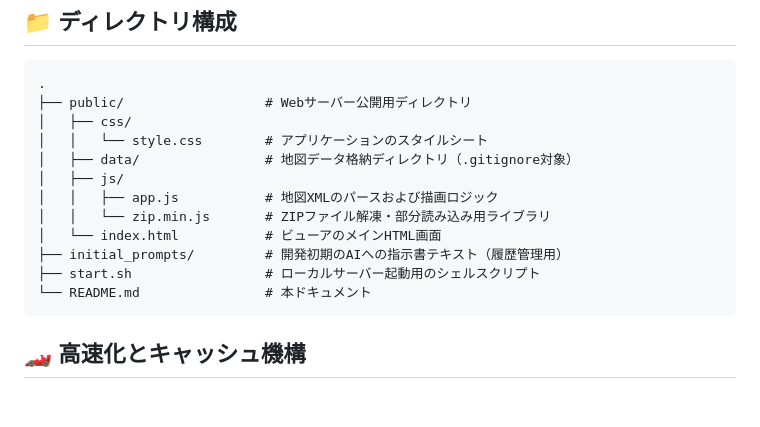
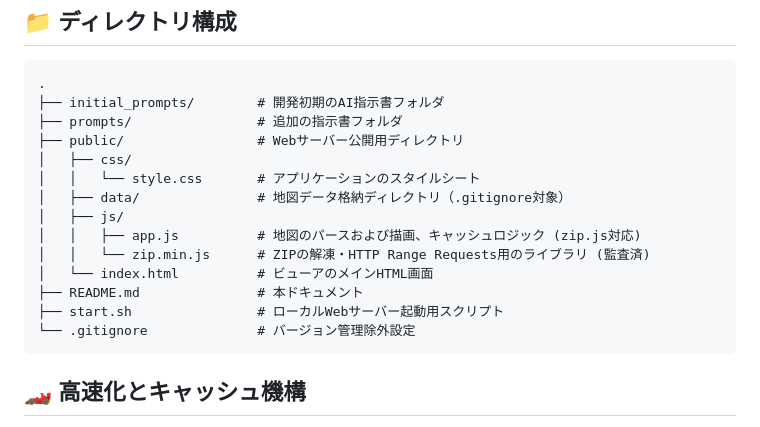
Before and after one commit to taniguchitomoya/kouzu-xml-viewer, a Markdown page: README.md, the part around the change. GitHub-like rendering; blank space fills up the shorter version.

Commit message:
update README again

````diff
--- a/README.md
+++ b/README.md
@@ -43,17 +43,19 @@
 
 ```text
 .
-├── public/                  # Webサーバー公開用ディレクトリ
+├── initial_prompts/        # 開発初期のAI指示書フォルダ
+├── prompts/                # 追加の指示書フォルダ
+├── public/                 # Webサーバー公開用ディレクトリ
 │   ├── css/
-│   │   └── style.css        # アプリケーションのスタイルシート
-│   ├── data/                # 地図データ格納ディレクトリ（.gitignore対象）
+│   │   └── style.css       # アプリケーションのスタイルシート
+│   ├── data/               # 地図データ格納ディレクトリ（.gitignore対象）
 │   ├── js/
-│   │   ├── app.js           # 地図XMLのパースおよび描画ロジック
-│   │   └── zip.min.js       # ZIPファイル解凍・部分読み込み用ライブラリ
-│   └── index.html           # ビューアのメインHTML画面
-├── initial_prompts/         # 開発初期のAIへの指示書テキスト（履歴管理用）
-├── start.sh                 # ローカルサーバー起動用のシェルスクリプト
-└── README.md                # 本ドキュメント
+│   │   ├── app.js          # 地図のパースおよび描画、キャッシュロジック (zip.js対応)
+│   │   └── zip.min.js      # ZIPの解凍・HTTP Range Requests用のライブラリ (監査済)
+│   └── index.html          # ビューアのメインHTML画面
+├── README.md               # 本ドキュメント
+├── start.sh                # ローカルWebサーバー起動用スクリプト
+└── .gitignore              # バージョン管理除外設定
 ```
 
 ## 🏎️ 高速化とキャッシュ機構
````
